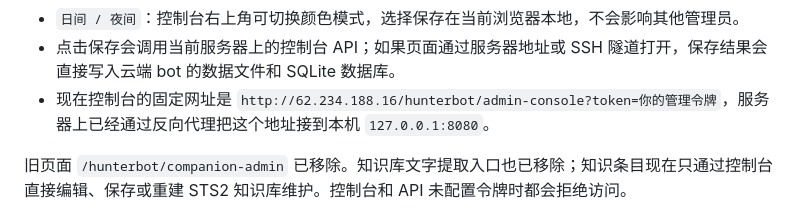
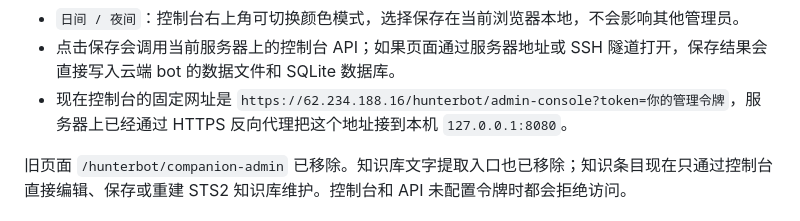
Before and after one commit to QiYe0426/qq-reminder-bot, a Markdown page: README.md, the part around the change. GitHub-like rendering.

Commit message:
docs: finalize v2.0.1 wrap-up

```diff
--- a/README.md
+++ b/README.md
@@ -169,7 +169,7 @@ AI 对话会先判断当前问题是否需要联网搜索：像最新消息、
 - `消息采集记录`：位于群管理页智能陪伴区域下方，可查看本群采集状态、累计条数和最近采集时间；展开后按页查看消息记录，并可按群友 QQ 筛选。消息列表会优先使用当前群成员实时昵称、头像和头衔展示。
 - `日间 / 夜间`：控制台右上角可切换颜色模式，选择保存在当前浏览器本地，不会影响其他管理员。
 - 点击保存会调用当前服务器上的控制台 API；如果页面通过服务器地址或 SSH 隧道打开，保存结果会直接写入云端 bot 的数据文件和 SQLite 数据库。
-- 现在控制台的固定网址是 `http://62.234.188.16/hunterbot/admin-console?token=你的管理令牌`，服务器上已经通过反向代理把这个地址接到本机 `127.0.0.1:8080`。
+- 现在控制台的固定网址是 `https://62.234.188.16/hunterbot/admin-console?token=你的管理令牌`，服务器上已经通过 HTTPS 反向代理把这个地址接到本机 `127.0.0.1:8080`。
 
 旧页面 `/hunterbot/companion-admin` 已移除。知识库文字提取入口也已移除；知识条目现在只通过控制台直接编辑、保存或重建 STS2 知识库维护。控制台和 API 未配置令牌时都会拒绝访问。
 
```
